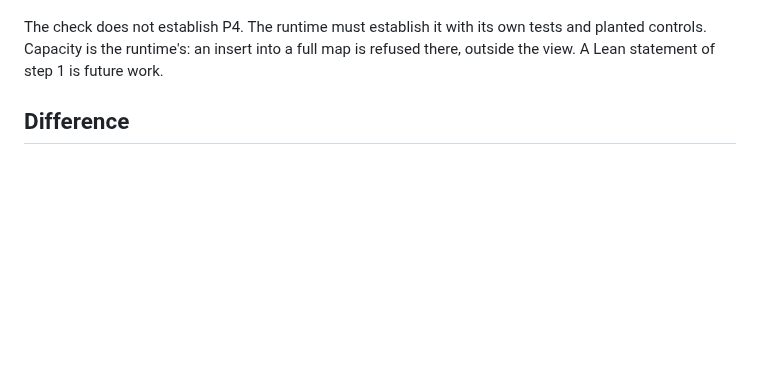
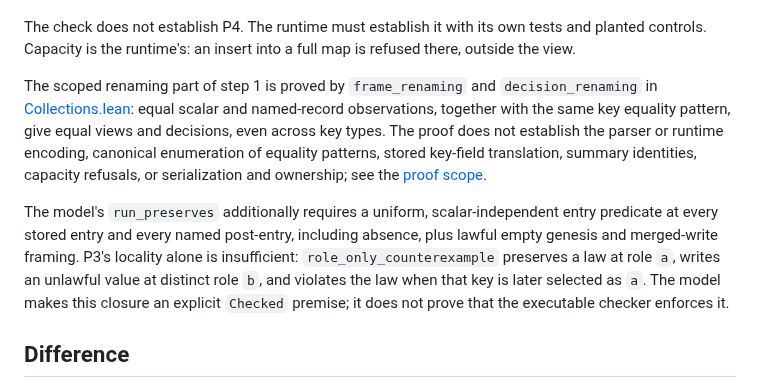
Before and after one commit to TheDarkLightX/ZenoFCIS, a Markdown page: docs/COLLECTIONS.md, the part around the change. Drawn GitHub-style; blank space fills up the shorter version.

Commit message:
Link scoped collections renaming proof and its premises
Source-commit: b1451ae114adc7aac02d7a6464f9d9d12128631b

```diff
--- a/docs/COLLECTIONS.md
+++ b/docs/COLLECTIONS.md
@@ -138,8 +138,24 @@ on all data with the same equality pattern.
 
 The check does not establish P4. The runtime must establish it with its own
 tests and planted controls. Capacity is the runtime's: an insert into
-a full map is refused there, outside the view. A Lean statement of step 1 is
-future work.
+a full map is refused there, outside the view.
+
+The scoped renaming part of step 1 is proved by `frame_renaming` and
+`decision_renaming` in
+[Collections.lean](../verification/lean/Collections.lean): equal scalar and
+named-record observations, together with the same key equality pattern, give
+equal views and decisions, even across key types. The proof does not establish
+the parser or runtime encoding, canonical enumeration of equality patterns,
+stored key-field translation, summary identities, capacity refusals, or
+serialization and ownership; see the [proof scope](../verification/lean/README.md).
+
+The model's `run_preserves` additionally requires a uniform, scalar-independent
+entry predicate at every stored entry and every named post-entry, including
+absence, plus lawful empty genesis and merged-write framing. P3's locality
+alone is insufficient: `role_only_counterexample` preserves a law at role `a`,
+writes an unlawful value at distinct role `b`, and violates the law when that
+key is later selected as `a`. The model makes this closure an explicit
+`Checked` premise; it does not prove that the executable checker enforces it.
 
 ## Difference
 
```
